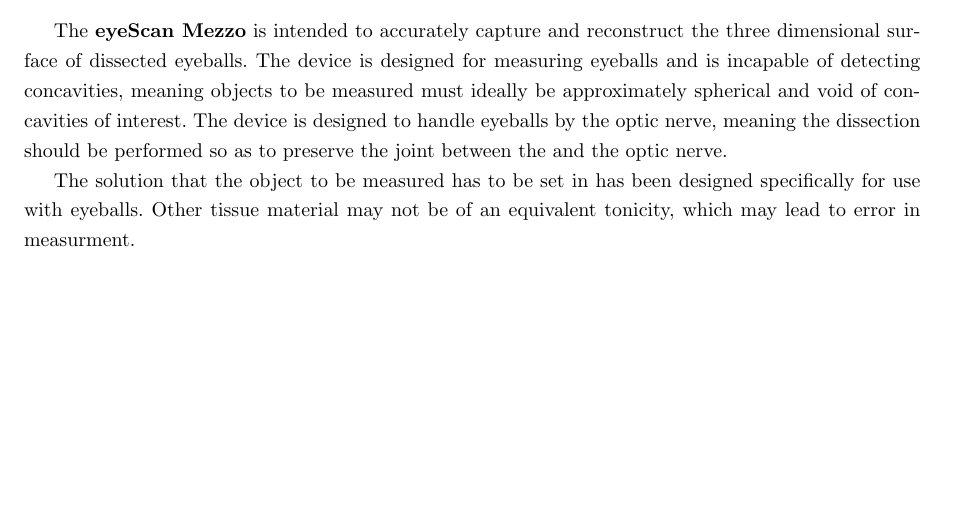
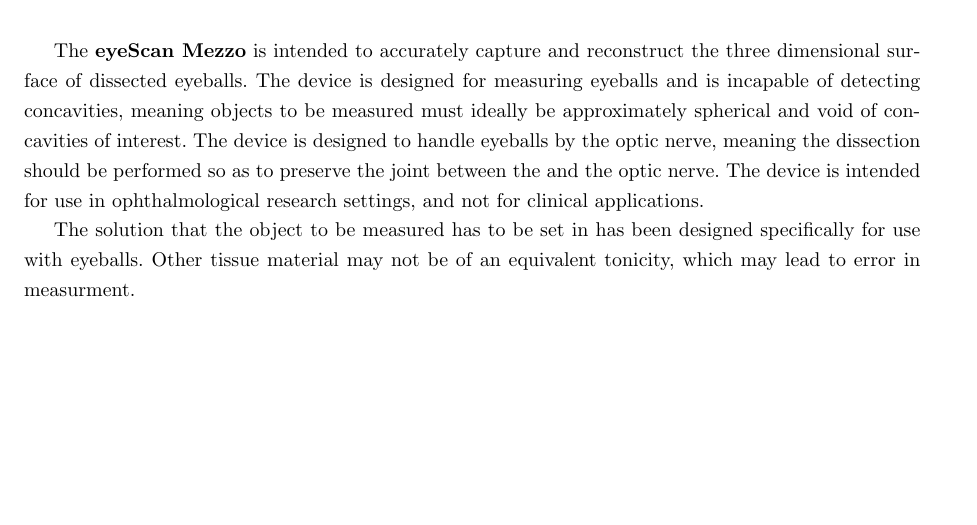
Before and after one commit to tel/4601, a LaTeX document (regulatory/reg.tex, which reads regulatory/pages/indications.tex): part of page 10 of 19, cut so that both start at the same text. Compiled offline with pdfLaTeX.

Commit message:
updated indications: research only

```diff
--- a/regulatory/pages/indications.tex
+++ b/regulatory/pages/indications.tex
@@ -14,7 +14,8 @@
 approximately spherical and void of concavities of interest. The
 device is designed to handle eyeballs by the optic nerve, meaning the
 dissection should be performed so as to preserve the joint between the
-and the optic nerve.
+and the optic nerve. The device is intended for use in
+ophthalmological research settings, and not for clinical applications.
 
 The solution that the object to be measured has to be set in has been
 designed specifically for use with eyeballs. Other tissue material may
```
